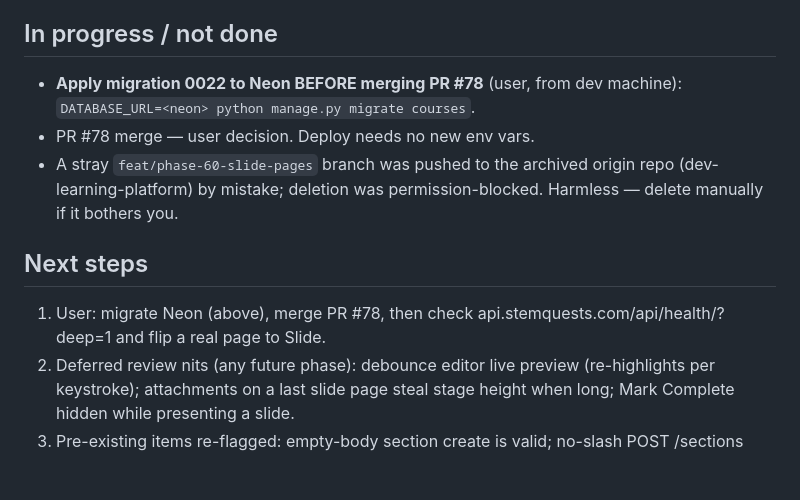
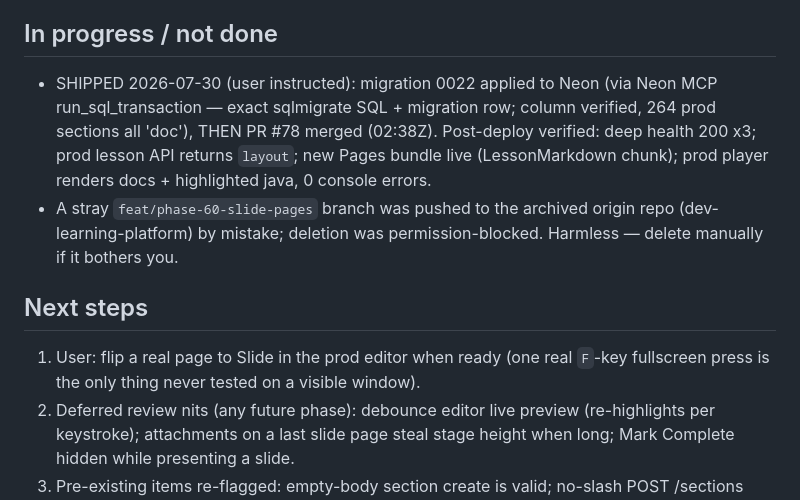
Before and after one commit to Cesar6060/LMS, a Markdown page: docs/handoffs/2026-07-29-phase-60-slide-pages.md, the part around the change. Drawn GitHub-style; blank space fills up the shorter version.

```diff
--- a/docs/handoffs/2026-07-29-phase-60-slide-pages.md
+++ b/docs/handoffs/2026-07-29-phase-60-slide-pages.md
@@ -25,16 +25,20 @@ Reviews: code-reviewer APPROVE WITH NITS (all fixed, 2nd commit);
 adversarial-tester 36 HELD / 0 BROKEN; db-migration-checker SAFE.
 
 ## In progress / not done
-- **Apply migration 0022 to Neon BEFORE merging PR #78** (user, from dev
-  machine): `DATABASE_URL=<neon> python manage.py migrate courses`.
-- PR #78 merge — user decision. Deploy needs no new env vars.
+- SHIPPED 2026-07-30 (user instructed): migration 0022 applied to Neon
+  (via Neon MCP run_sql_transaction — exact sqlmigrate SQL + migration
+  row; column verified, 264 prod sections all 'doc'), THEN PR #78
+  merged (02:38Z). Post-deploy verified: deep health 200 x3; prod
+  lesson API returns `layout`; new Pages bundle live (LessonMarkdown
+  chunk); prod player renders docs + highlighted java, 0 console errors.
 - A stray `feat/phase-60-slide-pages` branch was pushed to the archived
   origin repo (dev-learning-platform) by mistake; deletion was
   permission-blocked. Harmless — delete manually if it bothers you.
 
 ## Next steps
-1. User: migrate Neon (above), merge PR #78, then check
-   api.stemquests.com/api/health/?deep=1 and flip a real page to Slide.
+1. User: flip a real page to Slide in the prod editor when ready (one
+   real `F`-key fullscreen press is the only thing never tested on a
+   visible window).
 2. Deferred review nits (any future phase): debounce editor live preview
    (re-highlights per keystroke); attachments on a last slide page steal
    stage height when long; Mark Complete hidden while presenting a slide.
```
Also changed, not shown: docs/specs/phase-60-slide-pages.md (+6 -1 lines).
